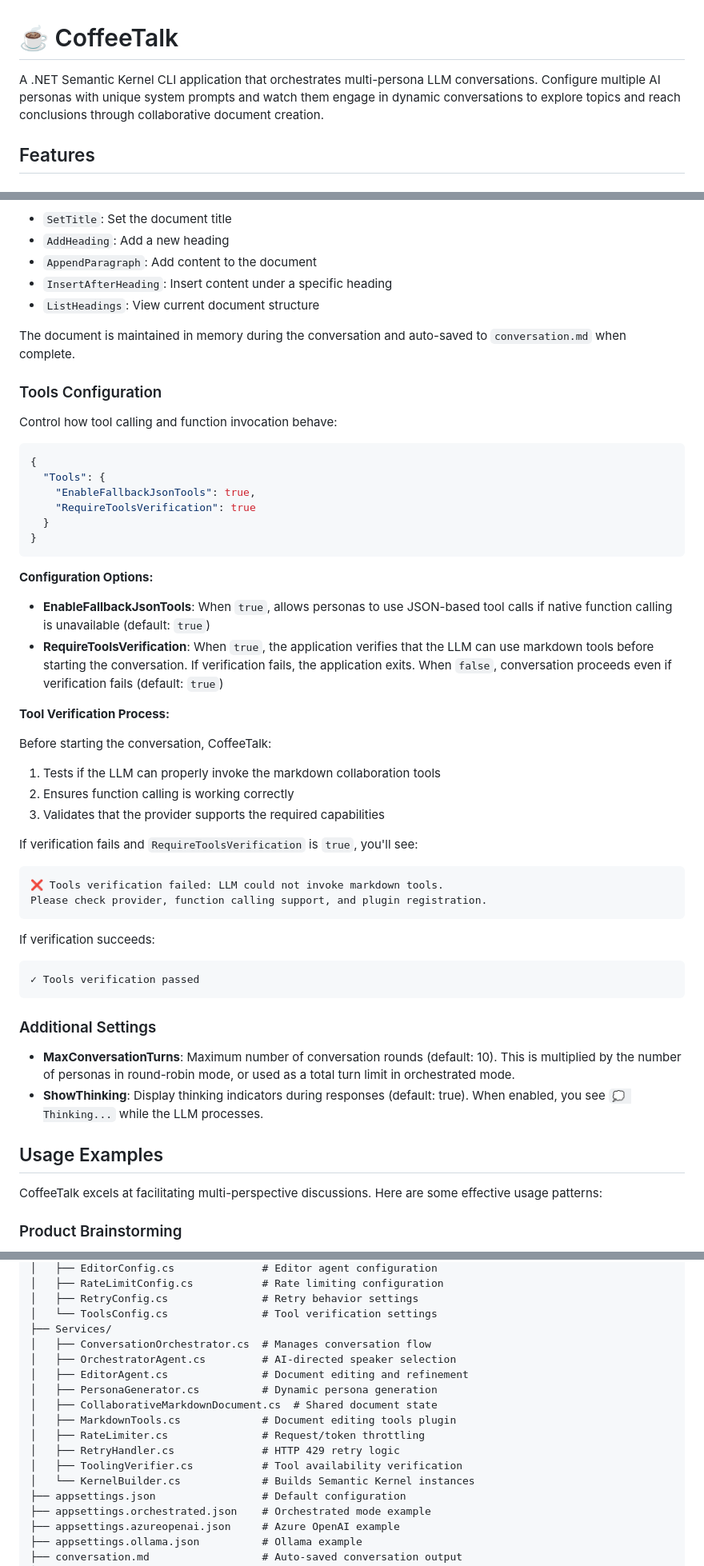
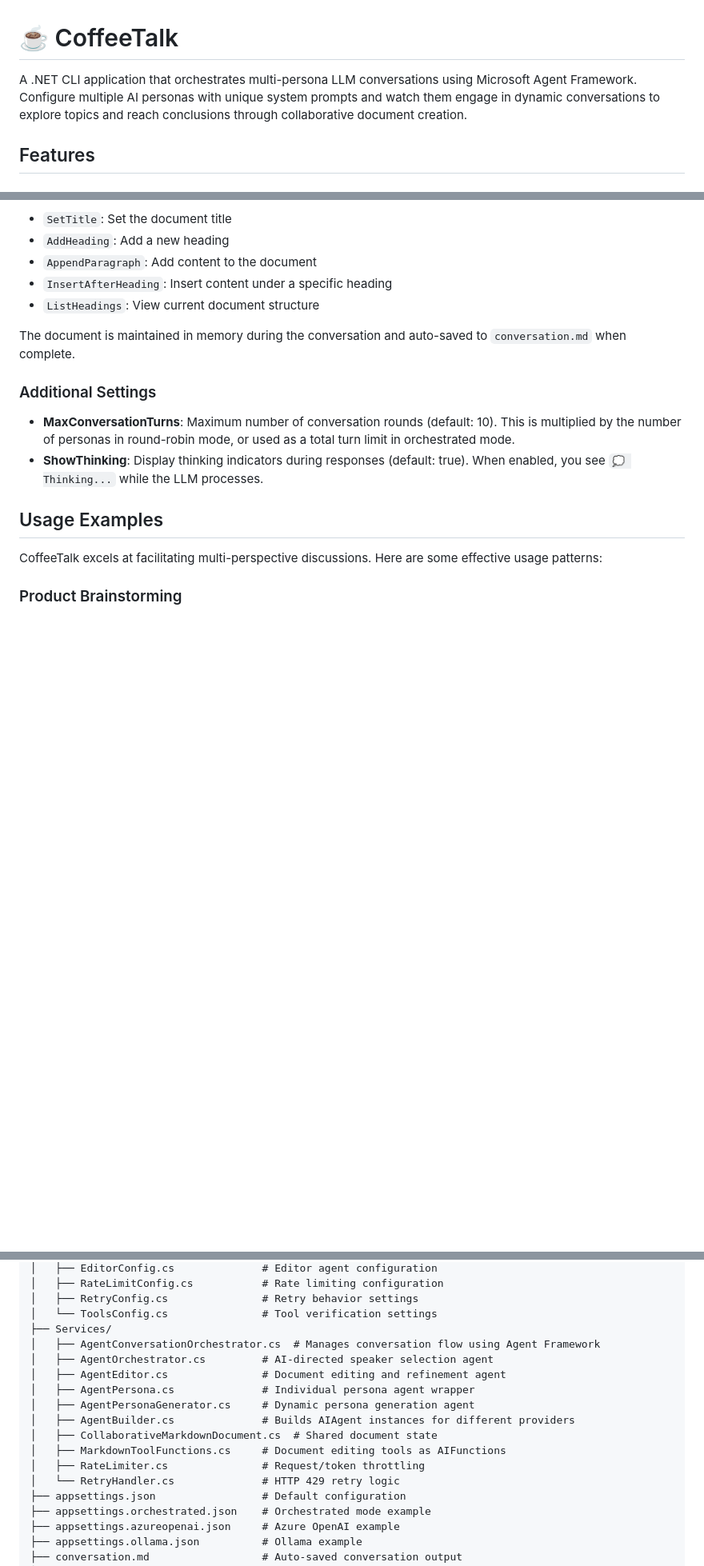
Before and after one commit to cmalpass/coffeetalk, a Markdown page: README.md, 3 parts joined by grey strips. Shown at 80% size. GitHub-like rendering; blank space fills up the shorter version.

Commit message:
Update documentation for Microsoft Agent Framework migration
Co-authored-by: cmalpass <12421043+cmalpass@users.noreply.github.com>

````diff
--- a/README.md
+++ b/README.md
@@ -1,6 +1,6 @@
 # ☕ CoffeeTalk
 
-A .NET Semantic Kernel CLI application that orchestrates multi-persona LLM conversations. Configure multiple AI personas with unique system prompts and watch them engage in dynamic conversations to explore topics and reach conclusions through collaborative document creation.
+A .NET CLI application that orchestrates multi-persona LLM conversations using Microsoft Agent Framework. Configure multiple AI personas with unique system prompts and watch them engage in dynamic conversations to explore topics and reach conclusions through collaborative document creation.
 
 ## Features
 
@@ -371,42 +370,6 @@ Personas can collaborate on a shared markdown document using these tools:
 
 The document is maintained in memory during the conversation and auto-saved to `conversation.md` when complete.
 
-### Tools Configuration
-
-Control how tool calling and function invocation behave:
-
-```json
-{
-  "Tools": {
-    "EnableFallbackJsonTools": true,
-    "RequireToolsVerification": true
-  }
-}
-```
-
-**Configuration Options:**
-
-- **EnableFallbackJsonTools**: When `true`, allows personas to use JSON-based tool calls if native function calling is unavailable (default: `true`)
-- **RequireToolsVerification**: When `true`, the application verifies that the LLM can use markdown tools before starting the conversation. If verification fails, the application exits. When `false`, conversation proceeds even if verification fails (default: `true`)
-
-**Tool Verification Process:**
-
-Before starting the conversation, CoffeeTalk:
-1. Tests if the LLM can properly invoke the markdown collaboration tools
-2. Ensures function calling is working correctly
-3. Validates that the provider supports the required capabilities
-
-If verification fails and `RequireToolsVerification` is `true`, you'll see:
-```
-❌ Tools verification failed: LLM could not invoke markdown tools.
-Please check provider, function calling support, and plugin registration.
-```
-
-If verification succeeds:
-```
-✓ Tools verification passed
-```
-
 ### Additional Settings
 
 - **MaxConversationTurns**: Maximum number of conversation rounds (default: 10). This is multiplied by the number of personas in round-robin mode, or used as a total turn limit in orchestrated mode.
@@ -677,16 +640,16 @@ CoffeeTalk/
 │   ├── RetryConfig.cs               # Retry behavior settings
 │   └── ToolsConfig.cs               # Tool verification settings
 ├── Services/
-│   ├── ConversationOrchestrator.cs  # Manages conversation flow
-│   ├── OrchestratorAgent.cs         # AI-directed speaker selection
-│   ├── EditorAgent.cs               # Document editing and refinement
-│   ├── PersonaGenerator.cs          # Dynamic persona generation
+│   ├── AgentConversationOrchestrator.cs  # Manages conversation flow using Agent Framework
+│   ├── AgentOrchestrator.cs         # AI-directed speaker selection agent
+│   ├── AgentEditor.cs               # Document editing and refinement agent
+│   ├── AgentPersona.cs              # Individual persona agent wrapper
+│   ├── AgentPersonaGenerator.cs     # Dynamic persona generation agent
+│   ├── AgentBuilder.cs              # Builds AIAgent instances for different providers
 │   ├── CollaborativeMarkdownDocument.cs  # Shared document state
-│   ├── MarkdownTools.cs             # Document editing tools plugin
+│   ├── MarkdownToolFunctions.cs     # Document editing tools as AIFunctions
 │   ├── RateLimiter.cs               # Request/token throttling
-│   ├── RetryHandler.cs              # HTTP 429 retry logic
-│   ├── ToolingVerifier.cs           # Tool availability verification
-│   └── KernelBuilder.cs             # Builds Semantic Kernel instances
+│   └── RetryHandler.cs              # HTTP 429 retry logic
 ├── appsettings.json                 # Default configuration
 ├── appsettings.orchestrated.json    # Orchestrated mode example
 ├── appsettings.azureopenai.json     # Azure OpenAI example
````
Also changed, not shown: other parts of README.md (+5 -7 lines).
